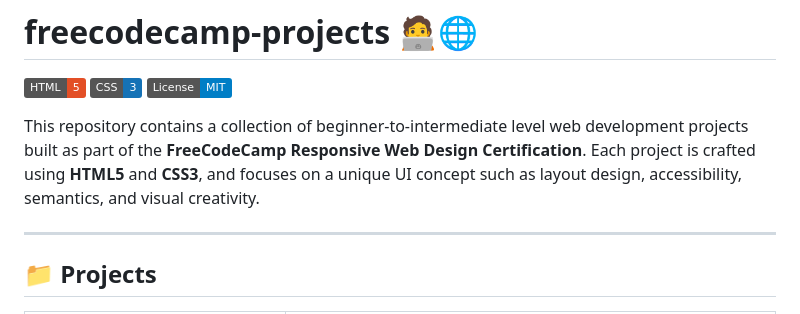
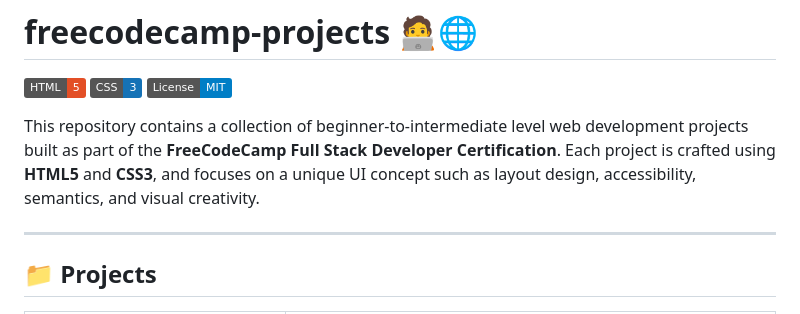
Before and after one commit to mehulrajranjan/freecodecamp-projects, a Markdown page: README.md, the part around the change. GitHub-like rendering; badges without logos.

```diff
--- a/README.md
+++ b/README.md
@@ -4,7 +4,7 @@
 [![CSS](https://img.shields.io/badge/CSS-3-1572B6?logo=css3&logoColor=white)](https://developer.mozilla.org/en-US/docs/Web/CSS)
 [![License: MIT](https://img.shields.io/badge/License-MIT-blue.svg)](https://opensource.org/licenses/MIT)
 
-This repository contains a collection of beginner-to-intermediate level web development projects built as part of the **FreeCodeCamp Responsive Web Design Certification**. Each project is crafted using **HTML5** and **CSS3**, and focuses on a unique UI concept such as layout design, accessibility, semantics, and visual creativity.
+This repository contains a collection of beginner-to-intermediate level web development projects built as part of the **FreeCodeCamp Full Stack Developer Certification**. Each project is crafted using **HTML5** and **CSS3**, and focuses on a unique UI concept such as layout design, accessibility, semantics, and visual creativity.
 
 ---
 
```
